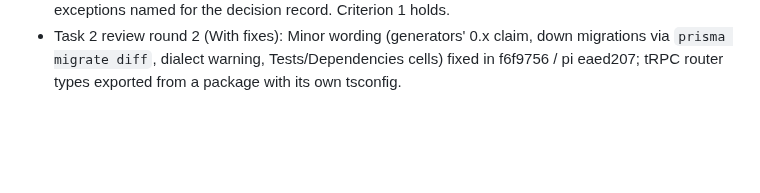
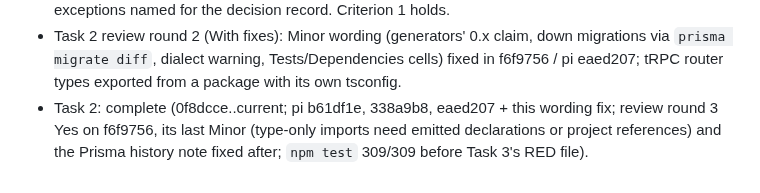
Before and after one commit to rkaliev/eng-kit, a Markdown page: docs/tasks/2026-10-02-ts-stack-profile.md, the part around one of its changes. GitHub-like rendering; blank space fills up the shorter version.

```diff
--- a/docs/tasks/2026-10-02-ts-stack-profile.md
+++ b/docs/tasks/2026-10-02-ts-stack-profile.md
@@ -243,3 +243,4 @@ None: new files and text. Projects that ran kit-init before keep their `verify.j
 - Ruling: `corepack use` replaced by installing pnpm per pnpm.io — Node 25+ ships without corepack, and `corepack use` writes into the nearest package.json — cost if wrong: one extra install step.
 - Task 2 GREEN re-run on f6f9756: three candidates (profile as A, Next.js, NestJS), "On what you've told me, I lean towards A … this is your call", no "default" wording, no versions (sources listed), 0.x exceptions named for the decision record. Criterion 1 holds.
 - Task 2 review round 2 (With fixes): Minor wording (generators' 0.x claim, down migrations via `prisma migrate diff`, dialect warning, Tests/Dependencies cells) fixed in f6f9756 / pi eaed207; tRPC router types exported from a package with its own tsconfig.
+- Task 2: complete (0f8dcce..current; pi b61df1e, 338a9b8, eaed207 + this wording fix; review round 3 Yes on f6f9756, its last Minor (type-only imports need emitted declarations or project references) and the Prisma history note fixed after; `npm test` 309/309 before Task 3's RED file).
```
Also changed, not shown: other parts of docs/tasks/2026-10-02-ts-stack-profile.md (+6 -6 lines), 1 other file.
